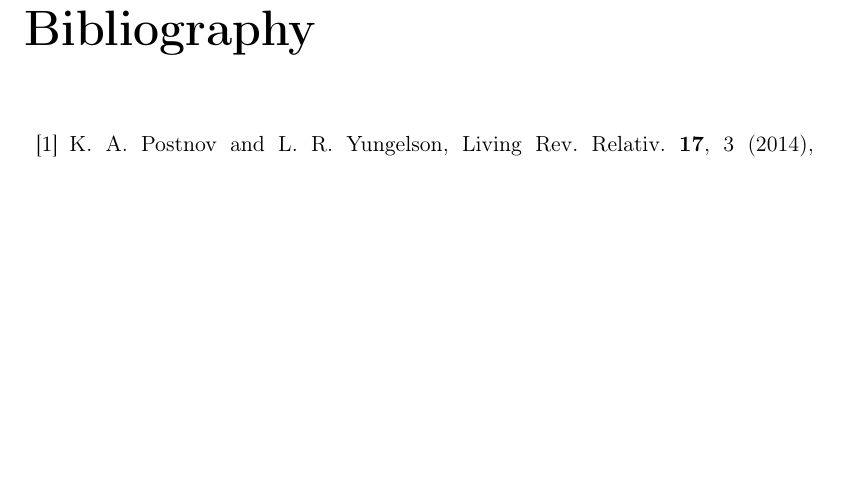
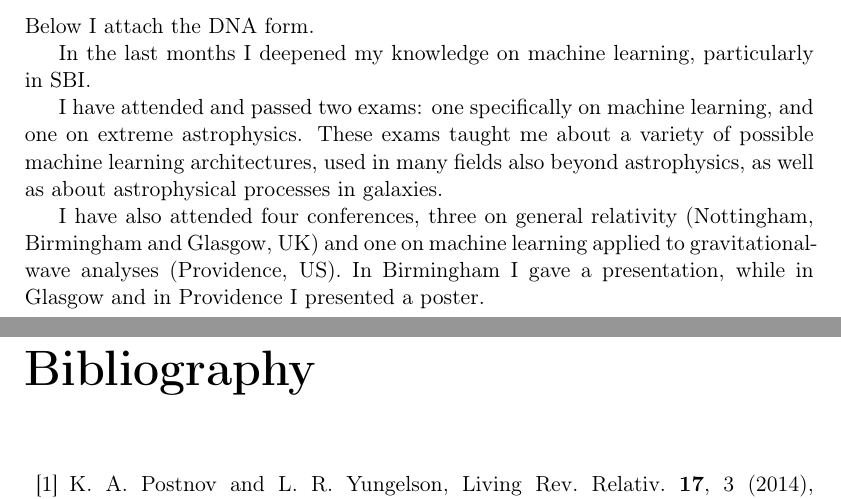
Before and after one commit to cmfabbri/report_uon, a LaTeX book (stage_1/Report_stage1.tex): part of page 14 of 21 before the commit and two parts of pages 13 and 14 of 21 after it, the two joined at a grey line, cut at the place of the change, the shorter picture padded with empty space. Compiled offline with pdfLaTeX.

Commit message:
personal development

```diff
--- a/stage_1/Report_stage1.tex
+++ b/stage_1/Report_stage1.tex
@@ -453,8 +453,15 @@ This would allow us to perform inference directly on astrophysical processes, si
 \end{chapter}
 
 \begin{chapter}{Personal Development Plan}
+Below I attach the DNA form.
 
+In the last months I deepened my knowledge on machine learning, particularly in SBI.
 
+I have attended and passed two exams: one specifically on machine learning, and one on extreme astrophysics.
+These exams taught me about a variety of possible machine learning architectures, used in many fields also beyond astrophysics, as well as about astrophysical processes in galaxies.
+
+I have also attended four conferences, three on general relativity (Nottingham, Birmingham and Glasgow, UK) and one on machine learning applied to gravitational-wave analyses (Providence, US).
+In Birmingham I gave a presentation, while in Glasgow and in Providence I presented a poster.
 
 \end{chapter}
 
```
Also changed, not shown: stage_1/Report_stage1.pdf, 2 other files.
